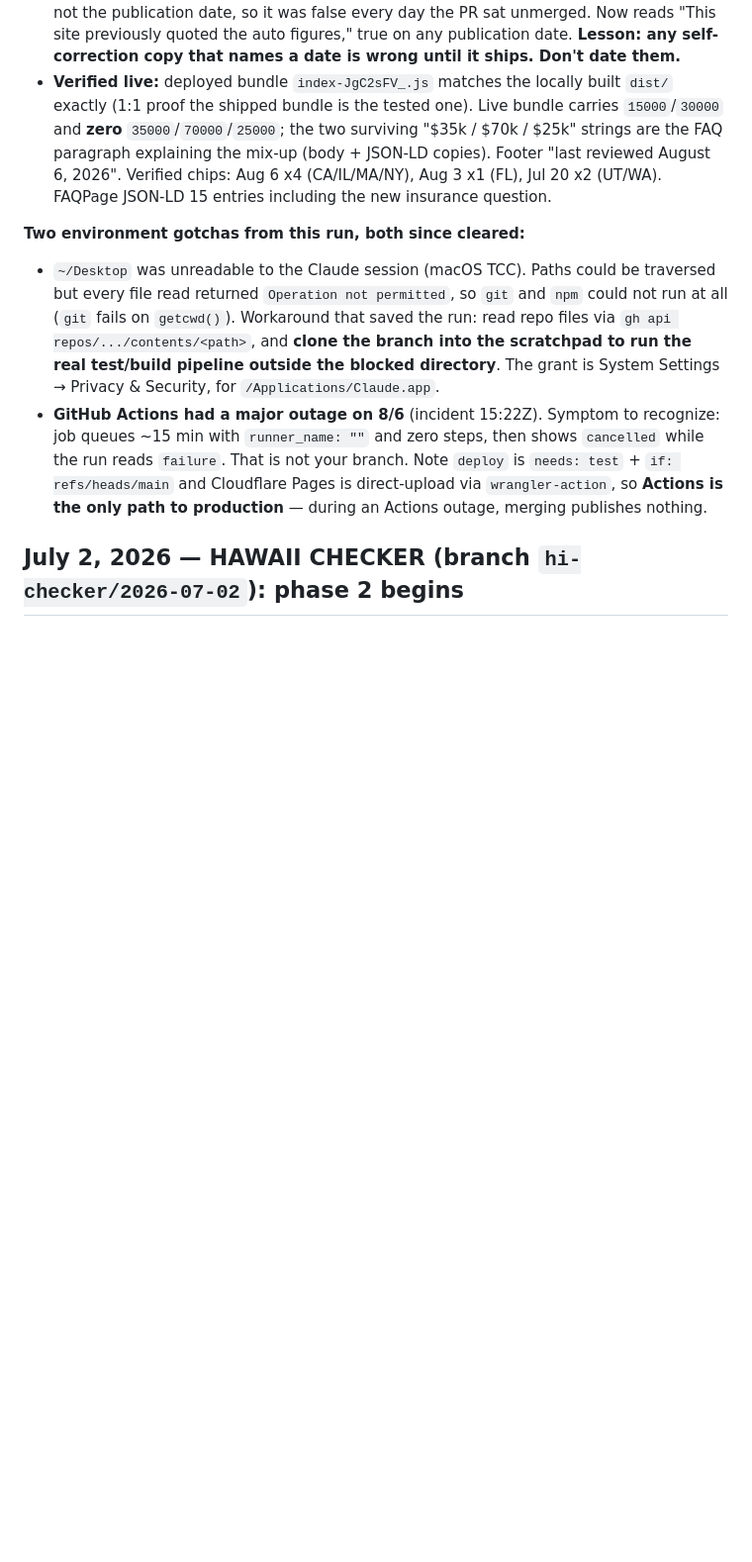
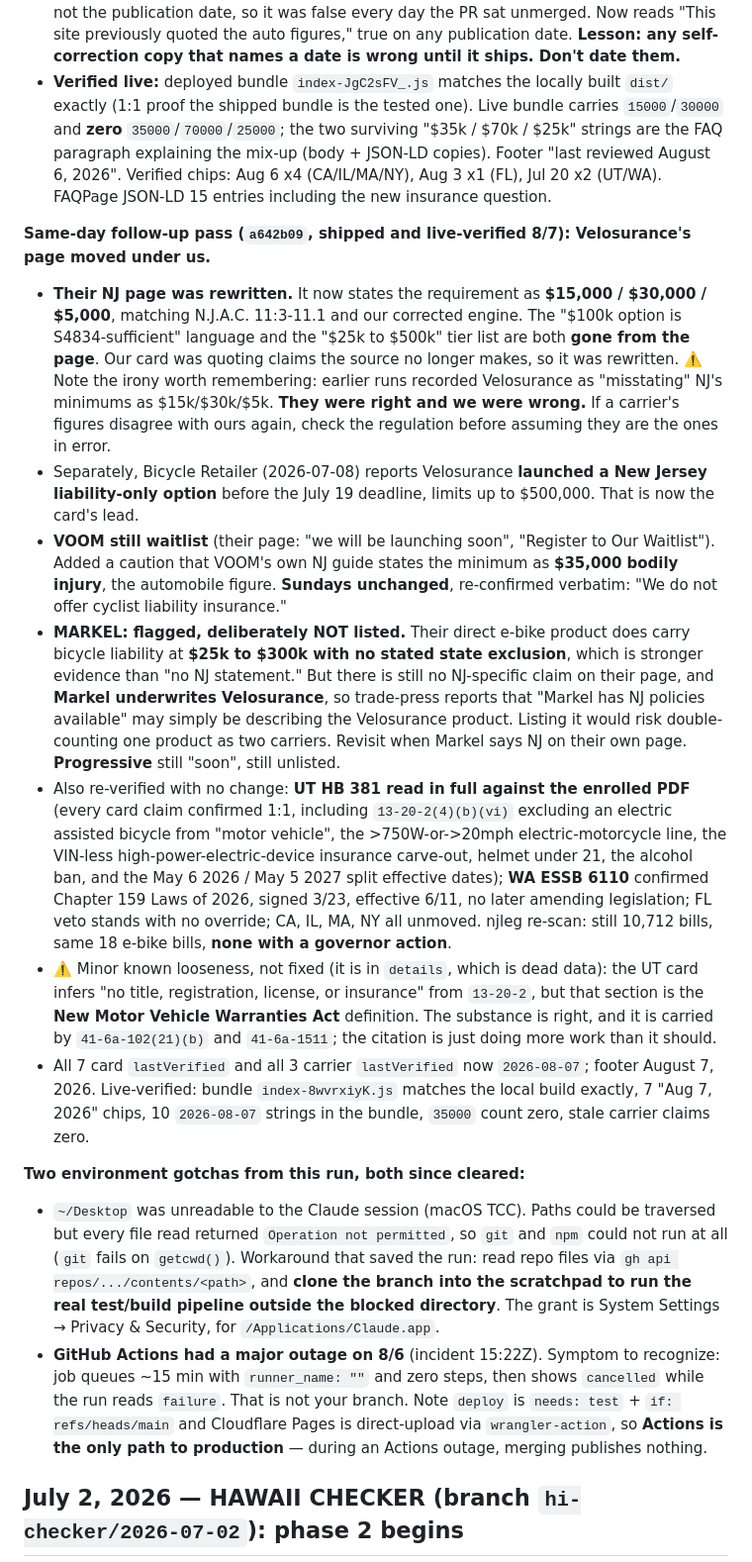
Before and after one commit to somekidpaul/myebikelaw, a Markdown page: SESSION_HANDOFF.md, the part around the change. Shown at 99% size. GitHub-like rendering; blank space fills up the shorter version.

Commit message:
Log the 8/7 carrier pass in the handoff doc
Records that Velosurance's NJ page was rewritten to $15k/$30k/$5k (they
were right all along, we were the ones who were wrong), the liability-only
launch, the VOOM $35k caution, why Markel stays unlisted despite stronger
evidence, and the UT/WA re-verification. Also notes the loose 13-20-2
citation on the Utah card.

Co-Authored-By: Claude Opus 5 (1M context) <noreply@anthropic.com>

```diff
--- a/SESSION_HANDOFF.md
+++ b/SESSION_HANDOFF.md
@@ -84,6 +84,16 @@ Newest first. Use these as bookmarks if you need to trace why something is the w
 - **Copy fix found by checking the built artifact, not the source:** the FAQ said "This site quoted the auto figures **until August 3, 2026**." That date was the authoring date, not the publication date, so it was false every day the PR sat unmerged. Now reads "This site previously quoted the auto figures," true on any publication date. **Lesson: any self-correction copy that names a date is wrong until it ships. Don't date them.**
 - **Verified live:** deployed bundle `index-JgC2sFV_.js` matches the locally built `dist/` exactly (1:1 proof the shipped bundle is the tested one). Live bundle carries `15000`/`30000` and **zero** `35000`/`70000`/`25000`; the two surviving "$35k / $70k / $25k" strings are the FAQ paragraph explaining the mix-up (body + JSON-LD copies). Footer "last reviewed August 6, 2026". Verified chips: Aug 6 x4 (CA/IL/MA/NY), Aug 3 x1 (FL), Jul 20 x2 (UT/WA). FAQPage JSON-LD 15 entries including the new insurance question.
 
+**Same-day follow-up pass (`a642b09`, shipped and live-verified 8/7): Velosurance's page moved under us.**
+
+- **Their NJ page was rewritten.** It now states the requirement as **$15,000 / $30,000 / $5,000**, matching N.J.A.C. 11:3-11.1 and our corrected engine. The "$100k option is S4834-sufficient" language and the "$25k to $500k" tier list are both **gone from the page**. Our card was quoting claims the source no longer makes, so it was rewritten. ⚠️ Note the irony worth remembering: earlier runs recorded Velosurance as "misstating" NJ's minimums as $15k/$30k/$5k. **They were right and we were wrong.** If a carrier's figures disagree with ours again, check the regulation before assuming they are the ones in error.
+- Separately, Bicycle Retailer (2026-07-08) reports Velosurance **launched a New Jersey liability-only option** before the July 19 deadline, limits up to $500,000. That is now the card's lead.
+- **VOOM still waitlist** (their page: "we will be launching soon", "Register to Our Waitlist"). Added a caution that VOOM's own NJ guide states the minimum as **$35,000 bodily injury**, the automobile figure. **Sundays unchanged**, re-confirmed verbatim: "We do not offer cyclist liability insurance."
+- **MARKEL: flagged, deliberately NOT listed.** Their direct e-bike product does carry bicycle liability at **$25k to $300k with no stated state exclusion**, which is stronger evidence than "no NJ statement." But there is still no NJ-specific claim on their page, and **Markel underwrites Velosurance**, so trade-press reports that "Markel has NJ policies available" may simply be describing the Velosurance product. Listing it would risk double-counting one product as two carriers. Revisit when Markel says NJ on their own page. **Progressive** still "soon", still unlisted.
+- Also re-verified with no change: **UT HB 381 read in full against the enrolled PDF** (every card claim confirmed 1:1, including `13-20-2(4)(b)(vi)` excluding an electric assisted bicycle from "motor vehicle", the >750W-or->20mph electric-motorcycle line, the VIN-less high-power-electric-device insurance carve-out, helmet under 21, the alcohol ban, and the May 6 2026 / May 5 2027 split effective dates); **WA ESSB 6110** confirmed Chapter 159 Laws of 2026, signed 3/23, effective 6/11, no later amending legislation; FL veto stands with no override; CA, IL, MA, NY all unmoved. njleg re-scan: still 10,712 bills, same 18 e-bike bills, **none with a governor action**.
+- ⚠️ Minor known looseness, not fixed (it is in `details`, which is dead data): the UT card infers "no title, registration, license, or insurance" from `13-20-2`, but that section is the **New Motor Vehicle Warranties Act** definition. The substance is right, and it is carried by `41-6a-102(21)(b)` and `41-6a-1511`; the citation is just doing more work than it should.
+- All 7 card `lastVerified` and all 3 carrier `lastVerified` now `2026-08-07`; footer August 7, 2026. Live-verified: bundle `index-8wvrxiyK.js` matches the local build exactly, 7 "Aug 7, 2026" chips, 10 `2026-08-07` strings in the bundle, `35000` count zero, stale carrier claims zero.
+
 **Two environment gotchas from this run, both since cleared:**
 - `~/Desktop` was unreadable to the Claude session (macOS TCC). Paths could be traversed but every file read returned `Operation not permitted`, so `git` and `npm` could not run at all (`git` fails on `getcwd()`). Workaround that saved the run: read repo files via `gh api repos/.../contents/<path>`, and **clone the branch into the scratchpad to run the real test/build pipeline outside the blocked directory**. The grant is System Settings → Privacy & Security, for `/Applications/Claude.app`.
 - **GitHub Actions had a major outage on 8/6** (incident 15:22Z). Symptom to recognize: job queues ~15 min with `runner_name: ""` and zero steps, then shows `cancelled` while the run reads `failure`. That is not your branch. Note `deploy` is `needs: test` + `if: refs/heads/main` and Cloudflare Pages is direct-upload via `wrangler-action`, so **Actions is the only path to production** — during an Actions outage, merging publishes nothing.
```
